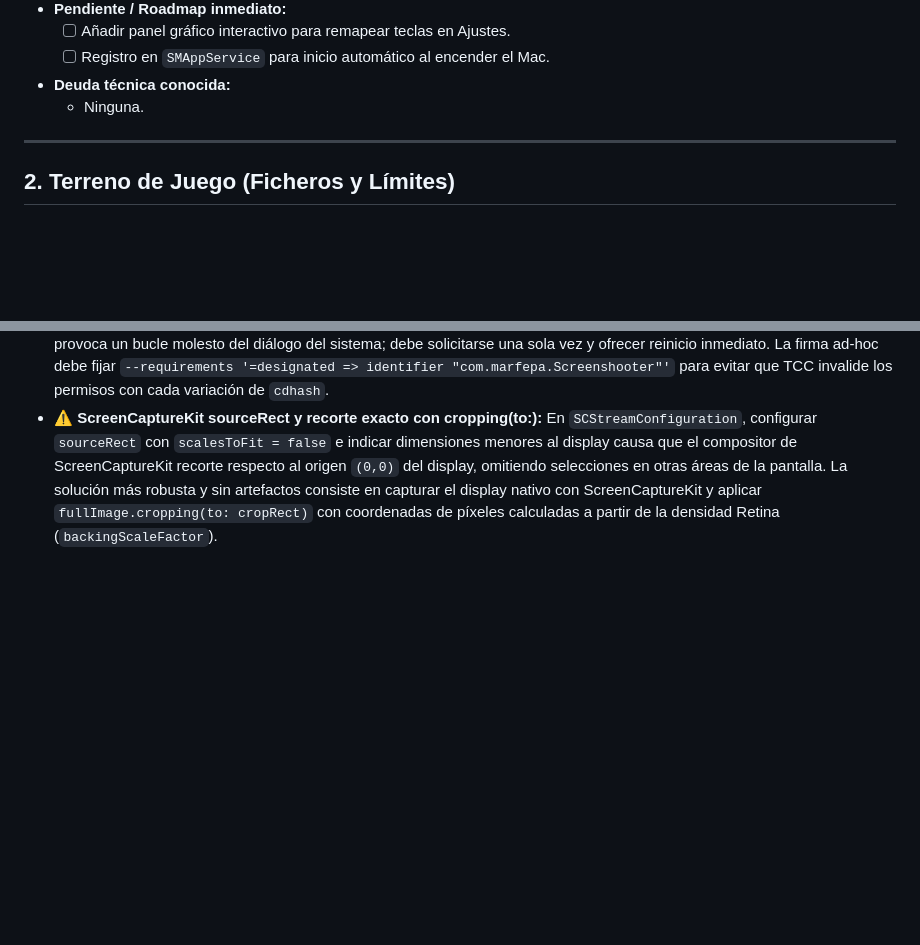
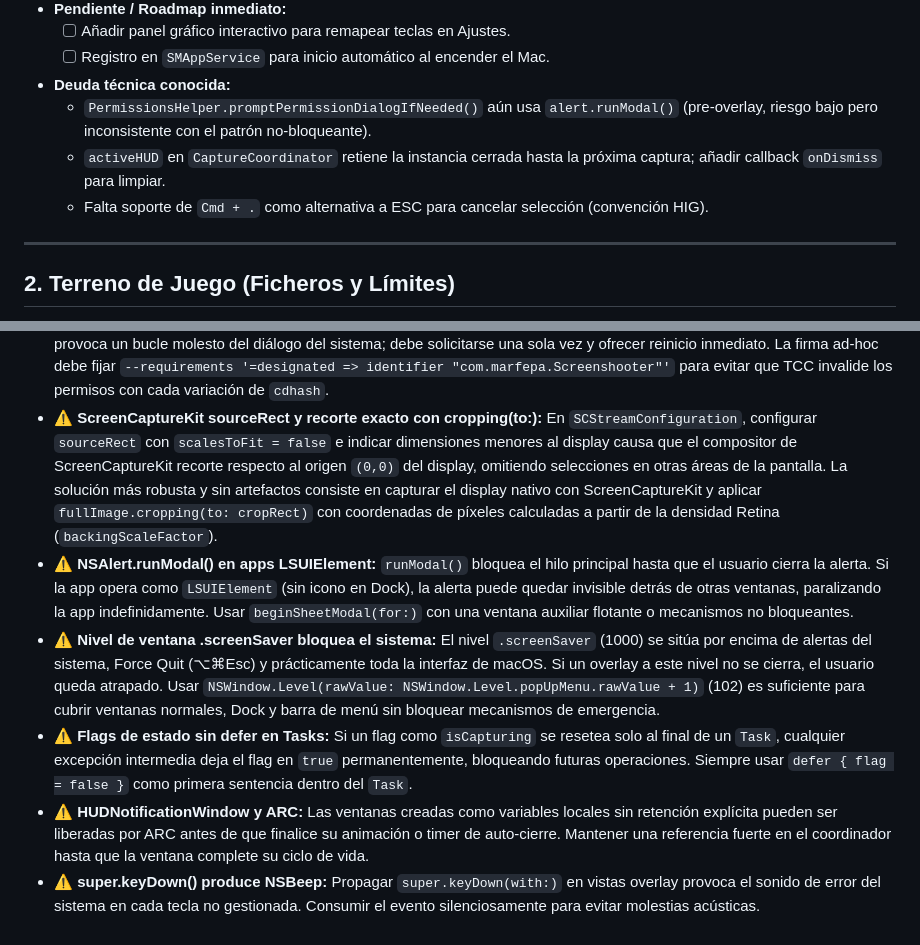
Before and after one commit to marfepa/Screenshooter, a Markdown page: docs/ambitos/capturador.md, 2 parts joined by grey strips. GitHub-like rendering; blank space fills up the shorter version.

Commit message:
docs(ambito): update trampas encontradas and tech debt from freeze bug fix session

```diff
--- a/docs/ambitos/capturador.md
+++ b/docs/ambitos/capturador.md
@@ -23,7 +23,9 @@
   - [ ] Añadir panel gráfico interactivo para remapear teclas en Ajustes.
   - [ ] Registro en `SMAppService` para inicio automático al encender el Mac.
 - **Deuda técnica conocida:**
-  - Ninguna.
+  - `PermissionsHelper.promptPermissionDialogIfNeeded()` aún usa `alert.runModal()` (pre-overlay, riesgo bajo pero inconsistente con el patrón no-bloqueante).
+  - `activeHUD` en `CaptureCoordinator` retiene la instancia cerrada hasta la próxima captura; añadir callback `onDismiss` para limpiar.
+  - Falta soporte de `Cmd + .` como alternativa a ESC para cancelar selección (convención HIG).
 
 ---
 
@@ -91,3 +93,8 @@
 - ⚠️ **Subclases de NSWindow e inicializador designado de AppKit:** En AppKit, el inicializador designado de `NSWindow` es `init(contentRect:styleMask:backing:defer:)`. Si se crea una subclase en Swift y se invoca `super.init(..., screen:)` sin sobreescribir explícitamente el designado, el runtime de Swift lanza `Fatal error: Use of unimplemented initializer 'init(contentRect:styleMask:backing:defer:)'`. Toda subclase debe sobreescribir `override init(contentRect:styleMask:backing:defer:)` y usar inicializadores de conveniencia (`convenience init`).
 - ⚠️ **Persistencia de permisos TCC y reinicio obligatorio en macOS:** Al activar la autorización de Grabación de Pantalla en Ajustes del Sistema, macOS no actualiza los permisos del proceso en caliente; el proceso debe reiniciarse obligatoriamente para que TCC conceda el acceso. Asimismo, llamar a `CGRequestScreenCaptureAccess()` repetidamente en cada pulsación provoca un bucle molesto del diálogo del sistema; debe solicitarse una sola vez y ofrecer reinicio inmediato. La firma ad-hoc debe fijar `--requirements '=designated => identifier "com.marfepa.Screenshooter"'` para evitar que TCC invalide los permisos con cada variación de `cdhash`.
 - ⚠️ **ScreenCaptureKit sourceRect y recorte exacto con cropping(to:):** En `SCStreamConfiguration`, configurar `sourceRect` con `scalesToFit = false` e indicar dimensiones menores al display causa que el compositor de ScreenCaptureKit recorte respecto al origen `(0,0)` del display, omitiendo selecciones en otras áreas de la pantalla. La solución más robusta y sin artefactos consiste en capturar el display nativo con ScreenCaptureKit y aplicar `fullImage.cropping(to: cropRect)` con coordenadas de píxeles calculadas a partir de la densidad Retina (`backingScaleFactor`).
+- ⚠️ **NSAlert.runModal() en apps LSUIElement:** `runModal()` bloquea el hilo principal hasta que el usuario cierra la alerta. Si la app opera como `LSUIElement` (sin icono en Dock), la alerta puede quedar invisible detrás de otras ventanas, paralizando la app indefinidamente. Usar `beginSheetModal(for:)` con una ventana auxiliar flotante o mecanismos no bloqueantes.
+- ⚠️ **Nivel de ventana .screenSaver bloquea el sistema:** El nivel `.screenSaver` (1000) se sitúa por encima de alertas del sistema, Force Quit (⌥⌘Esc) y prácticamente toda la interfaz de macOS. Si un overlay a este nivel no se cierra, el usuario queda atrapado. Usar `NSWindow.Level(rawValue: NSWindow.Level.popUpMenu.rawValue + 1)` (102) es suficiente para cubrir ventanas normales, Dock y barra de menú sin bloquear mecanismos de emergencia.
+- ⚠️ **Flags de estado sin defer en Tasks:** Si un flag como `isCapturing` se resetea solo al final de un `Task`, cualquier excepción intermedia deja el flag en `true` permanentemente, bloqueando futuras operaciones. Siempre usar `defer { flag = false }` como primera sentencia dentro del `Task`.
+- ⚠️ **HUDNotificationWindow y ARC:** Las ventanas creadas como variables locales sin retención explícita pueden ser liberadas por ARC antes de que finalice su animación o timer de auto-cierre. Mantener una referencia fuerte en el coordinador hasta que la ventana complete su ciclo de vida.
+- ⚠️ **super.keyDown() produce NSBeep:** Propagar `super.keyDown(with:)` en vistas overlay provoca el sonido de error del sistema en cada tecla no gestionada. Consumir el evento silenciosamente para evitar molestias acústicas.
```
